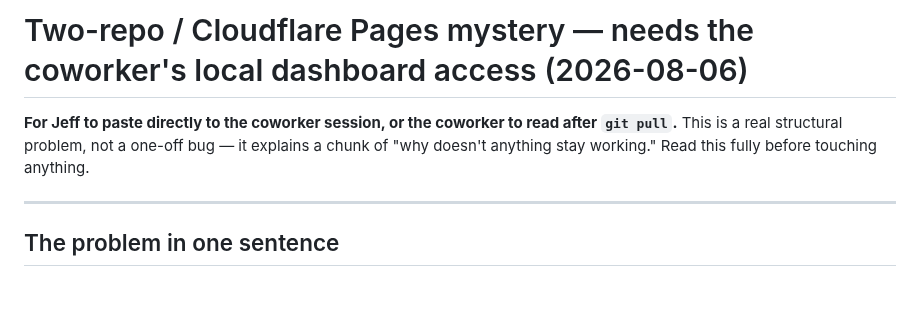
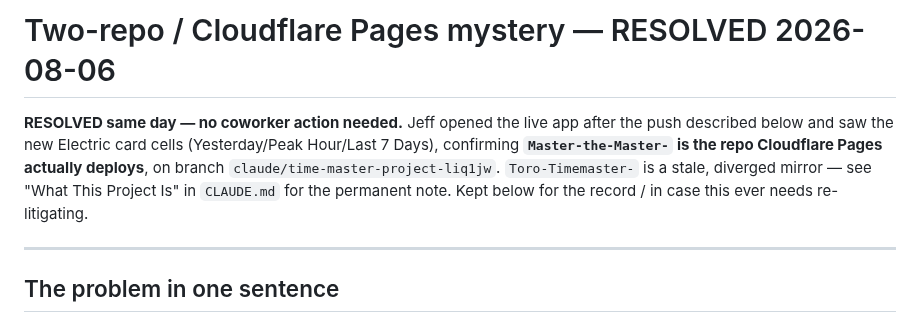
Before and after one commit to d4c2np9f69-afk/Master-the-Master-, a Markdown page: docs/repo_deploy_mystery_coworker_ask_2026-08-06.md, the part around the change. GitHub-like rendering; blank space fills up the shorter version.

Commit message:
Close out deploy-branch mystery: Master-the-Master- confirmed live 08-06
Jeff opened the app and saw the new Electric card cells after tonight's
push, confirming this repo/branch is what Cloudflare Pages actually
deploys. Toro-Timemaster- is a stale diverged mirror -- flagged
permanently in CLAUDE.md so no future session wastes time developing
there. Updated the coworker handoff doc to read as resolved.

```diff
--- a/docs/repo_deploy_mystery_coworker_ask_2026-08-06.md
+++ b/docs/repo_deploy_mystery_coworker_ask_2026-08-06.md
@@ -1,8 +1,11 @@
-# Two-repo / Cloudflare Pages mystery — needs the coworker's local dashboard access (2026-08-06)
+# Two-repo / Cloudflare Pages mystery — RESOLVED 2026-08-06
 
-**For Jeff to paste directly to the coworker session, or the coworker to read after `git pull`.**
-This is a real structural problem, not a one-off bug — it explains a chunk of "why doesn't
-anything stay working." Read this fully before touching anything.
+**RESOLVED same day — no coworker action needed.** Jeff opened the live app after the push
+described below and saw the new Electric card cells (Yesterday/Peak Hour/Last 7 Days), confirming
+**`Master-the-Master-` is the repo Cloudflare Pages actually deploys**, on branch
+`claude/time-master-project-liq1jw`. `Toro-Timemaster-` is a stale, diverged mirror — see
+"What This Project Is" in `CLAUDE.md` for the permanent note. Kept below for the record / in case
+this ever needs re-litigating.
 
 ---
 
```
Also changed, not shown: CLAUDE.md (+3 -2 lines).
